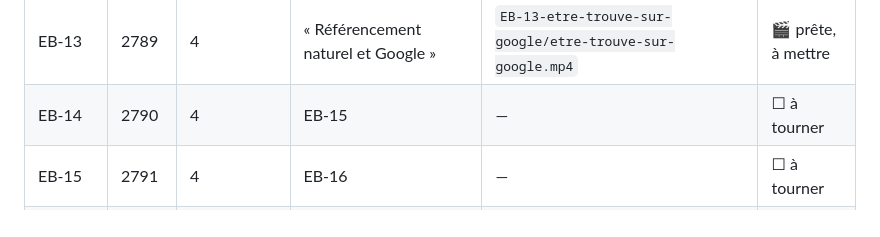
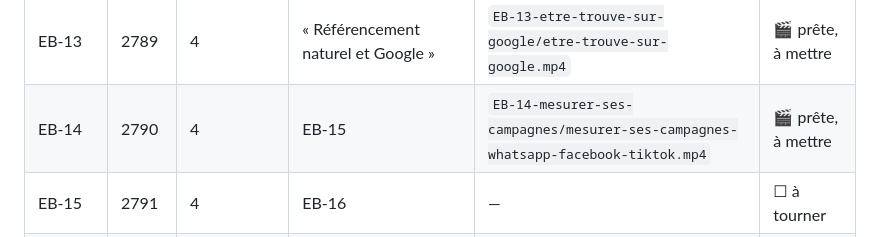
Before and after one commit to babacarlo-taagg/taagg-tutos-odoo, a Markdown page: formations/e-business/cours-taagg-school.md, the part around the change. GitHub-like rendering.

Commit message:
E-business : EB-14 voix OK, vidéo finale contrôlée (5 min 05)
Co-Authored-By: Claude Opus 5.5 <noreply@anthropic.com>
Claude-Session: https://claude.ai/code/session_01UGUGncgeJJgD4qXndpsEMn

```diff
--- a/formations/e-business/cours-taagg-school.md
+++ b/formations/e-business/cours-taagg-school.md
@@ -25,7 +25,7 @@ Les leçons EB-03 à EB-23 sont en **brouillon** : les apprenants ne les voient
 | EB-11 | 2787 | 3 | EB-12 | `EB-11-une-commande-de-bout-en-bout/une-commande-de-bout-en-bout.mp4` | 🎬 prête, à mettre |
 | EB-12 | 2788 | 3 | « Service client et confiance » (texte) | `EB-12-service-client-et-confiance/service-client-et-confiance.mp4` | 🎬 prête, à mettre |
 | EB-13 | 2789 | 4 | « Référencement naturel et Google » | `EB-13-etre-trouve-sur-google/etre-trouve-sur-google.mp4` | 🎬 prête, à mettre |
-| EB-14 | 2790 | 4 | EB-15 | — | ☐ à tourner |
+| EB-14 | 2790 | 4 | EB-15 | `EB-14-mesurer-ses-campagnes/mesurer-ses-campagnes-whatsapp-facebook-tiktok.mp4` | 🎬 prête, à mettre |
 | EB-15 | 2791 | 4 | EB-16 | — | ☐ à tourner |
 | EB-16 | 2792 | 4 | « Email, SMS et fidélisation » | — | ☐ à tourner |
 | EB-17 | 2793 | 5 | « CRM et ventes… » | — | ☐ à tourner |
```
Also changed, not shown: formations/e-business/programme.md (+2 -2 lines).
